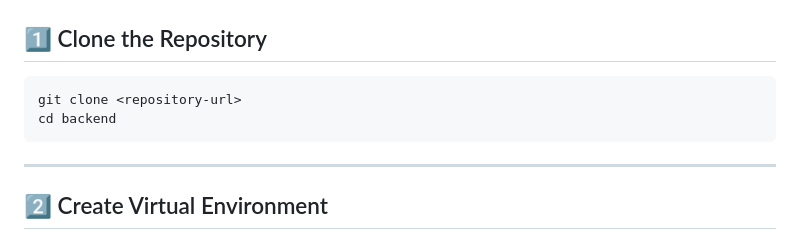
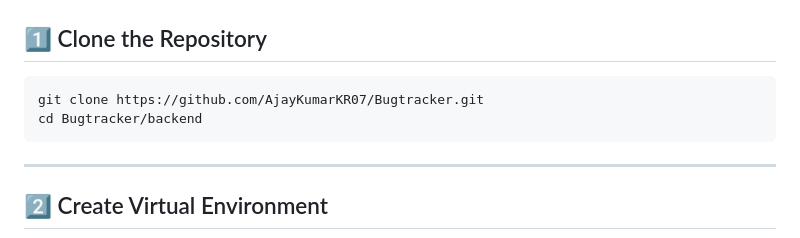
Before and after one commit to AjayKumarKR07/Bugtracker, a Markdown page: README.md, the part around one of its changes. GitHub-like rendering.

Commit message:
Fix clone instructions in README.md
Updated repository clone instructions and corrected directory path.

````diff
--- a/README.md
+++ b/README.md
@@ -636,8 +636,8 @@ backend/
 ## 1️⃣ Clone the Repository
 
 ```bash
-git clone <repository-url>
-cd backend
+git clone https://github.com/AjayKumarKR07/Bugtracker.git
+cd Bugtracker/backend
 ```
 
 ---
````
Also changed, not shown: other parts of README.md (+0 -1 lines).
